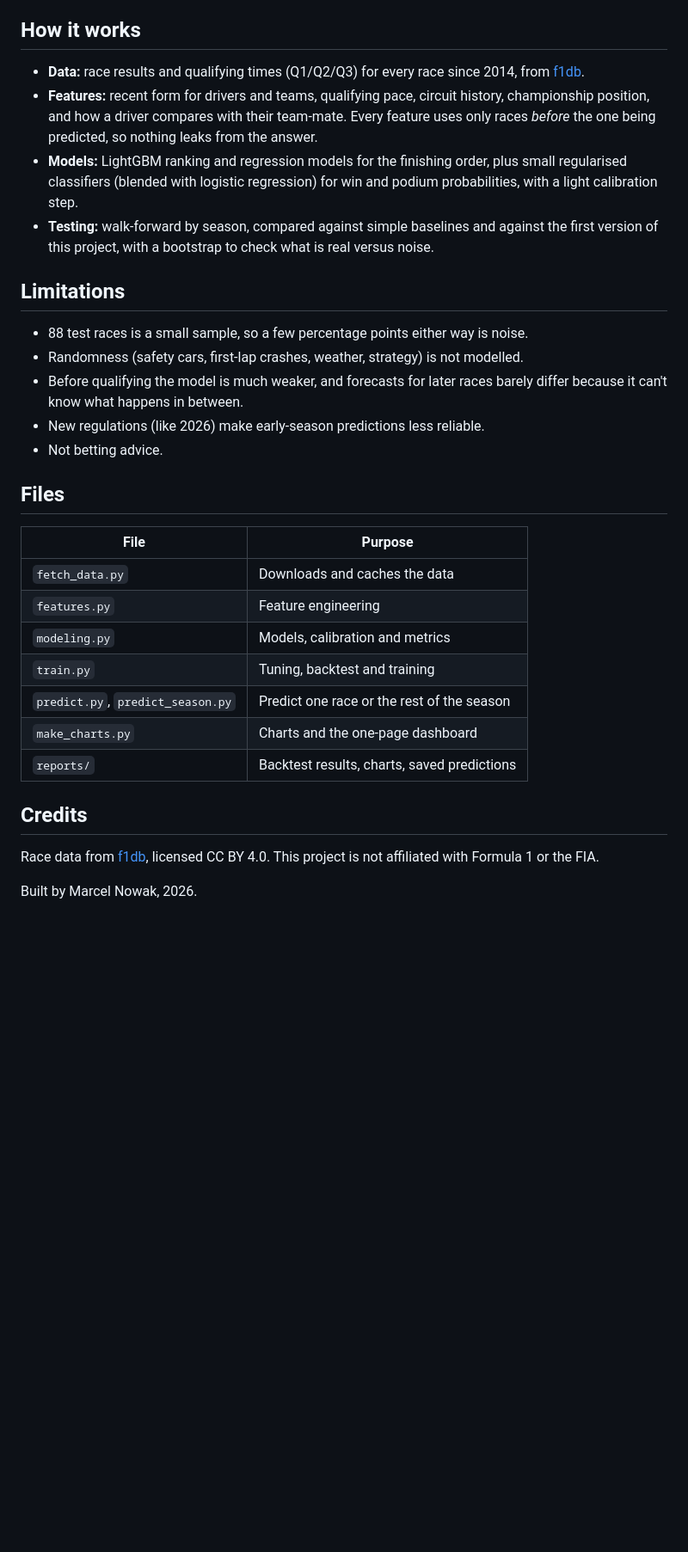
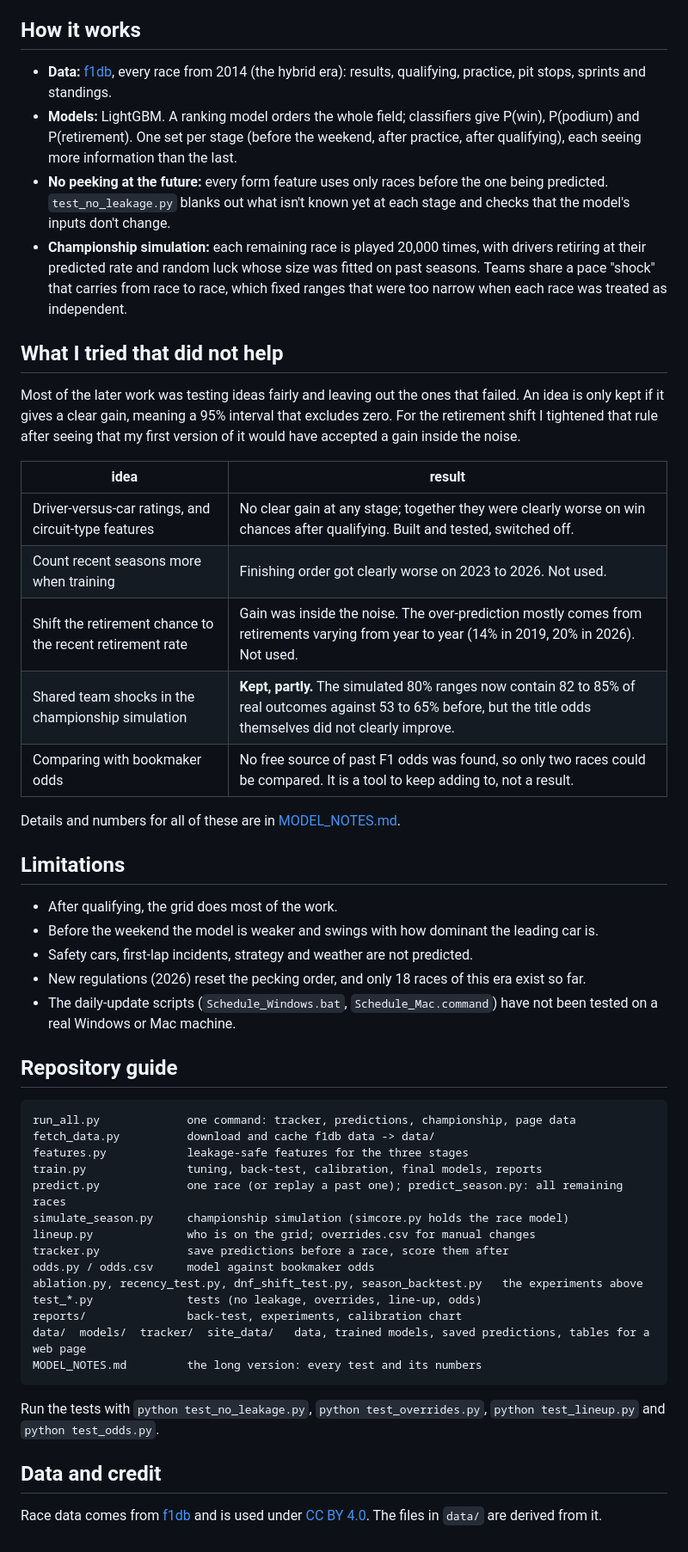
Before and after one commit to M1N-K/ML.Predictions.For.Last.5.F1.Races.2026, a Markdown page: ReadMe.md, the part around one of its changes. Shown at 86% size. GitHub-like rendering; blank space fills up the shorter version.

````diff
--- a/ReadMe.md
+++ b/ReadMe.md
@@ -54,33 +106,69 @@ Replay a past race using only the races before it: `python predict.py --race 202
 
 ## How it works
 
-- **Data:** race results and qualifying times (Q1/Q2/Q3) for every race since 2014, from [f1db](https://github.com/f1db/f1db).
-- **Features:** recent form for drivers and teams, qualifying pace, circuit history, championship position, and how a driver compares with their team-mate. Every feature uses only races *before* the one being predicted, so nothing leaks from the answer.
-- **Models:** LightGBM ranking and regression models for the finishing order, plus small regularised classifiers (blended with logistic regression) for win and podium probabilities, with a light calibration step.
-- **Testing:** walk-forward by season, compared against simple baselines and against the first version of this project, with a bootstrap to check what is real versus noise.
+- **Data:** [f1db](https://github.com/f1db/f1db), every race from 2014 (the hybrid era): results,
+  qualifying, practice, pit stops, sprints and standings.
+- **Models:** LightGBM. A ranking model orders the whole field; classifiers give P(win),
+  P(podium) and P(retirement). One set per stage (before the weekend, after practice, after
+  qualifying), each seeing more information than the last.
+- **No peeking at the future:** every form feature uses only races before the one being predicted.
+  `test_no_leakage.py` blanks out what isn't known yet at each stage and checks that the model's
+  inputs don't change.
+- **Championship simulation:** each remaining race is played 20,000 times, with drivers retiring at
+  their predicted rate and random luck whose size was fitted on past seasons. Teams share a pace
+  "shock" that carries from race to race, which fixed ranges that were too narrow when each race was
+  treated as independent.
+
+## What I tried that did not help
+
+Most of the later work was testing ideas fairly and leaving out the ones that failed. An idea is only
+kept if it gives a clear gain, meaning a 95% interval that excludes zero. For the retirement shift I
+tightened that rule after seeing that my first version of it would have accepted a gain inside the noise.
+
+| idea | result |
+|---|---|
+| Driver-versus-car ratings, and circuit-type features | No clear gain at any stage; together they were clearly worse on win chances after qualifying. Built and tested, switched off. |
+| Count recent seasons more when training | Finishing order got clearly worse on 2023 to 2026. Not used. |
+| Shift the retirement chance to the recent retirement rate | Gain was inside the noise. The over-prediction mostly comes from retirements varying from year to year (14% in 2019, 20% in 2026). Not used. |
+| Shared team shocks in the championship simulation | **Kept, partly.** The simulated 80% ranges now contain 82 to 85% of real outcomes against 53 to 65% before, but the title odds themselves did not clearly improve. |
+| Comparing with bookmaker odds | No free source of past F1 odds was found, so only two races could be compared. It is a tool to keep adding to, not a result. |
+
+Details and numbers for all of these are in [MODEL_NOTES.md](MODEL_NOTES.md).
 
 ## Limitations
 
-- 88 test races is a small sample, so a few percentage points either way is noise.
-- Randomness (safety cars, first-lap crashes, weather, strategy) is not modelled.
-- Before qualifying the model is much weaker, and forecasts for later races barely differ because it can't know what happens in between.
-- New regulations (like 2026) make early-season predictions less reliable.
-- Not betting advice.
+- After qualifying, the grid does most of the work.
+- Before the weekend the model is weaker and swings with how dominant the leading car is.
+- Safety cars, first-lap incidents, strategy and weather are not predicted.
+- New regulations (2026) reset the pecking order, and only 18 races of this era exist so far.
+- The daily-update scripts (`Schedule_Windows.bat`, `Schedule_Mac.command`) have not been tested on
+  a real Windows or Mac machine.
 
-## Files
+## Repository guide
 
-| File | Purpose |
-|---|---|
-| `fetch_data.py` | Downloads and caches the data |
-| `features.py` | Feature engineering |
-| `modeling.py` | Models, calibration and metrics |
-| `train.py` | Tuning, backtest and training |
-| `predict.py`, `predict_season.py` | Predict one race or the rest of the season |
-| `make_charts.py` | Charts and the one-page dashboard |
-| `reports/` | Backtest results, charts, saved predictions |
+```
+run_all.py             one command: tracker, predictions, championship, page data
+fetch_data.py          download and cache f1db data -> data/
+features.py            leakage-safe features for the three stages
+train.py               tuning, back-test, calibration, final models, reports
+predict.py             one race (or replay a past one); predict_season.py: all remaining races
+simulate_season.py     championship simulation (simcore.py holds the race model)
+lineup.py              who is on the grid; overrides.csv for manual changes
+tracker.py             save predictions before a race, score them after
+odds.py / odds.csv     model against bookmaker odds
+ablation.py, recency_test.py, dnf_shift_test.py, season_backtest.py   the experiments above
+test_*.py              tests (no leakage, overrides, line-up, odds)
+reports/               back-test, experiments, calibration chart
+data/  models/  tracker/  site_data/   data, trained models, saved predictions, tables for a web page
+MODEL_NOTES.md         the long version: every test and its numbers
+```
 
-## Credits
+Run the tests with `python test_no_leakage.py`, `python test_overrides.py`, `python test_lineup.py`
+and `python test_odds.py`.
 
-Race data from [f1db](https://github.com/f1db/f1db), licensed CC BY 4.0. This project is not affiliated with Formula 1 or the FIA.
+## Data and credit
 
-Built by Marcel Nowak, 2026.
+Race data comes from [f1db](https://github.com/f1db/f1db) and is used under
+[CC BY 4.0](https://creativecommons.org/licenses/by/4.0/). The files in `data/` are derived from it.
+
+<!-- Add a LICENSE file for the code (MIT is a common choice) and mention it here. -->
````
Also changed, not shown: other parts of ReadMe.md (+70 -18 lines).
